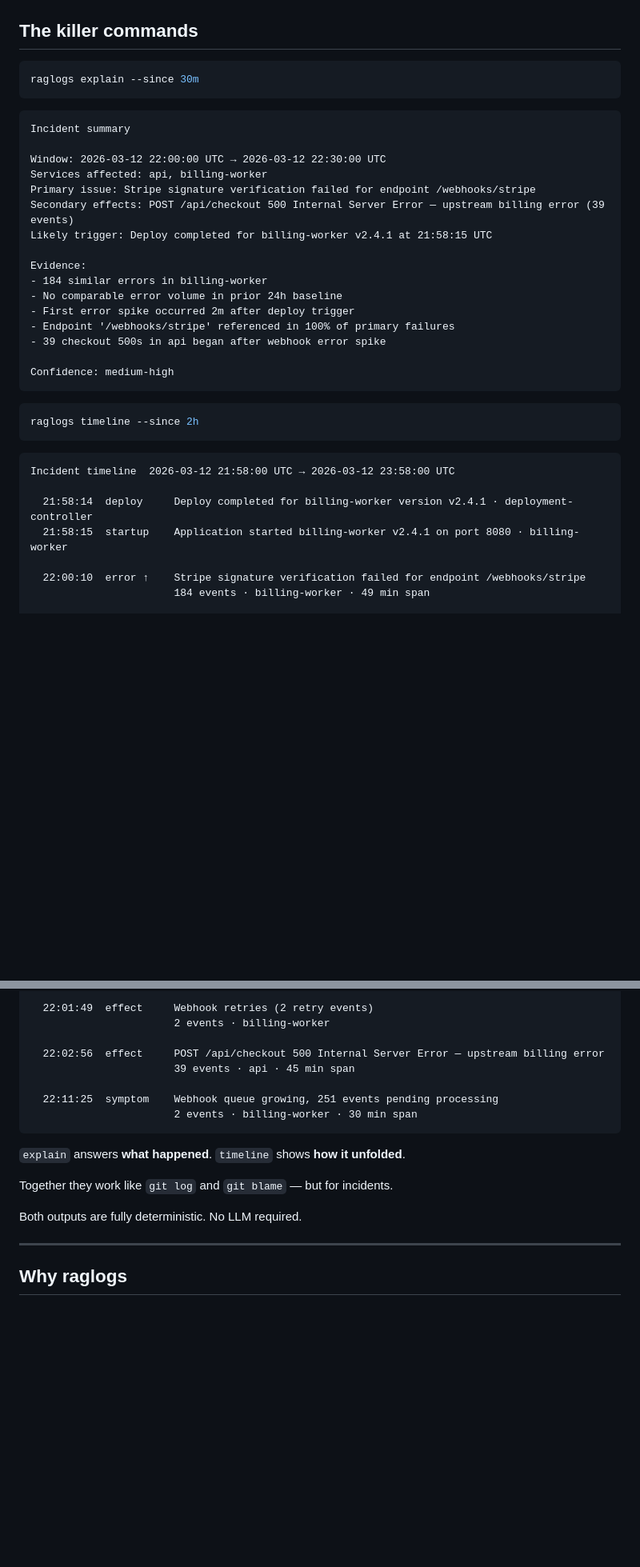
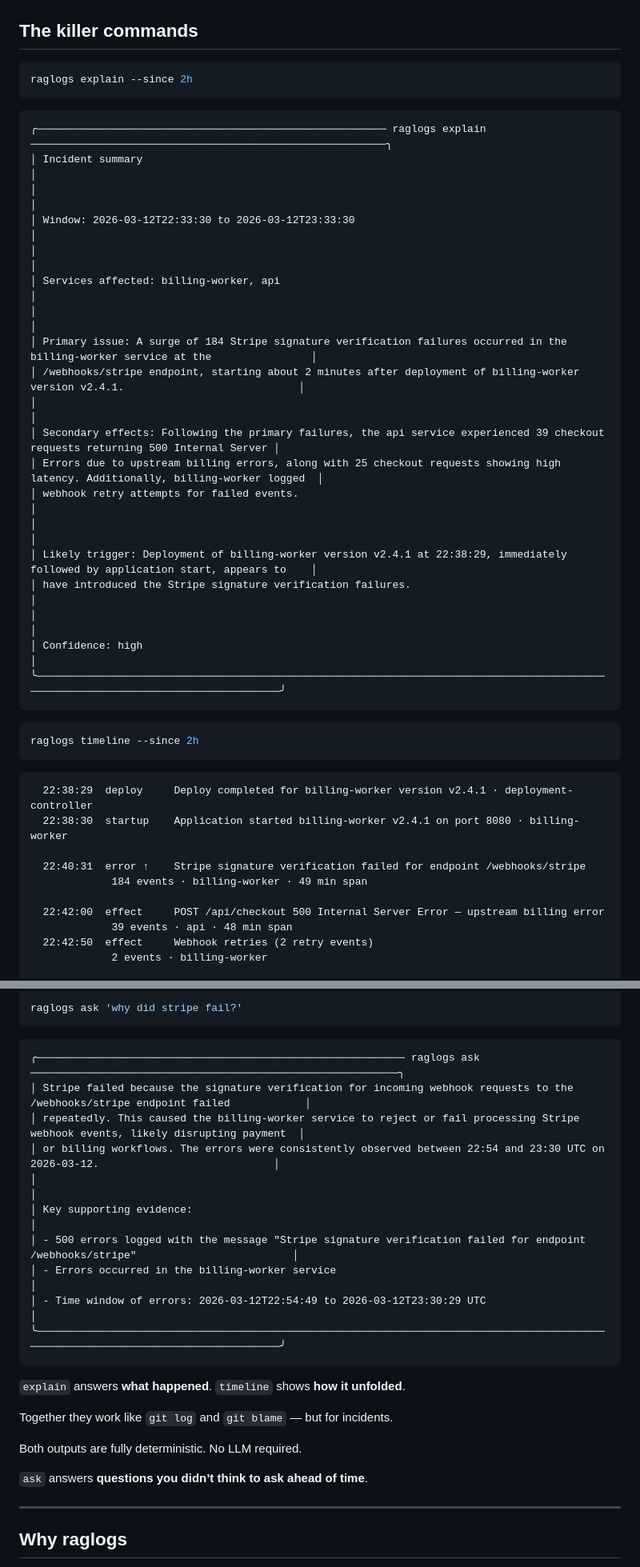
Before and after one commit to LAA-Software-Engineering/raglogs, a Markdown page: README.md, 2 parts joined by grey strips. Shown at 80% size. Drawn GitHub-style; blank space fills up the shorter version.

````diff
--- a/README.md
+++ b/README.md
@@ -43,26 +43,29 @@ raglogs explains incidents.
 ## The killer commands
 
 ```bash
-raglogs explain --since 30m
+raglogs explain --since 2h
 ```
 
 ```
-Incident summary
-
-Window: 2026-03-12 22:00:00 UTC → 2026-03-12 22:30:00 UTC
-Services affected: api, billing-worker
-Primary issue: Stripe signature verification failed for endpoint /webhooks/stripe
-Secondary effects: POST /api/checkout 500 Internal Server Error — upstream billing error (39 events)
-Likely trigger: Deploy completed for billing-worker v2.4.1 at 21:58:15 UTC
-
-Evidence:
-- 184 similar errors in billing-worker
-- No comparable error volume in prior 24h baseline
-- First error spike occurred 2m after deploy trigger
-- Endpoint '/webhooks/stripe' referenced in 100% of primary failures
-- 39 checkout 500s in api began after webhook error spike
-
-Confidence: medium-high
+╭──────────────────────────────────────────────────────── raglogs explain  ─────────────────────────────────────────────────────────╮
+│ Incident summary                                                                                                                  │
+│                                                                                                                                   │
+│ Window: 2026-03-12T22:33:30 to 2026-03-12T23:33:30                                                                                │
+│                                                                                                                                   │
+│ Services affected: billing-worker, api                                                                                            │
+│                                                                                                                                   │
+│ Primary issue: A surge of 184 Stripe signature verification failures occurred in the billing-worker service at the                │
+│ /webhooks/stripe endpoint, starting about 2 minutes after deployment of billing-worker version v2.4.1.                            │
+│                                                                                                                                   │
+│ Secondary effects: Following the primary failures, the api service experienced 39 checkout requests returning 500 Internal Server │
+│ Errors due to upstream billing errors, along with 25 checkout requests showing high latency. Additionally, billing-worker logged  │
+│ webhook retry attempts for failed events.                                                                                         │
+│                                                                                                                                   │
+│ Likely trigger: Deployment of billing-worker version v2.4.1 at 22:38:29, immediately followed by application start, appears to    │
+│ have introduced the Stripe signature verification failures.                                                                       │
+│                                                                                                                                   │
+│ Confidence: high                                                                                                                  │
+╰───────────────────────────────────────────────────────────────────────────────────────────────────────────────────────────────────╯
 ```
 
 ```bash
@@ -70,11 +73,14 @@ raglogs timeline --since 2h
 ```
 
 ```
-Incident timeline  2026-03-12 21:58:00 UTC → 2026-03-12 23:58:00 UTC
+  22:38:29  deploy     Deploy completed for billing-worker version v2.4.1 · deployment-controller
+  22:38:30  startup    Application started billing-worker v2.4.1 on port 8080 · billing-worker
 
-  21:58:14  deploy     Deploy completed for billing-worker version v2.4.1 · deployment-controller
-  21:58:15  startup    Application started billing-worker v2.4.1 on port 8080 · billing-worker
+  22:40:31  error ↑    Stripe signature verification failed for endpoint /webhooks/stripe
+             184 events · billing-worker · 49 min span
 
-  22:00:10  error ↑    Stripe signature verification failed for endpoint /webhooks/stripe
-                       184 events · billing-worker · 49 min span
+  22:42:00  effect     POST /api/checkout 500 Internal Server Error — upstream billing error
+             39 events · api · 48 min span
+  22:42:50  effect     Webhook retries (2 retry events)
+             2 events · billing-worker
 
@@ -83,12 +90,19 @@ Incident timeline  2026-03-12 21:58:00 UTC → 2026-03-12 23:58:00 UTC
 
-  22:01:49  effect     Webhook retries (2 retry events)
-                       2 events · billing-worker
+```sh
+raglogs ask 'why did stripe fail?'
+```
 
-  22:02:56  effect     POST /api/checkout 500 Internal Server Error — upstream billing error
-                       39 events · api · 45 min span
-
-  22:11:25  symptom    Webhook queue growing, 251 events pending processing
-                       2 events · billing-worker · 30 min span
+```
+╭─────────────────────────────────────────────────────────── raglogs ask ───────────────────────────────────────────────────────────╮
+│ Stripe failed because the signature verification for incoming webhook requests to the /webhooks/stripe endpoint failed            │
+│ repeatedly. This caused the billing-worker service to reject or fail processing Stripe webhook events, likely disrupting payment  │
+│ or billing workflows. The errors were consistently observed between 22:54 and 23:30 UTC on 2026-03-12.                            │
+│                                                                                                                                   │
+│ Key supporting evidence:                                                                                                          │
+│ - 500 errors logged with the message "Stripe signature verification failed for endpoint /webhooks/stripe"                         │
+│ - Errors occurred in the billing-worker service                                                                                   │
+│ - Time window of errors: 2026-03-12T22:54:49 to 2026-03-12T23:30:29 UTC                                                           │
+╰───────────────────────────────────────────────────────────────────────────────────────────────────────────────────────────────────╯
 ```
 
 `explain` answers **what happened**.
@@ -97,6 +111,8 @@ Incident timeline  2026-03-12 21:58:00 UTC → 2026-03-12 23:58:00 UTC
 Together they work like `git log` and `git blame` — but for incidents.
 
 Both outputs are fully deterministic. No LLM required.
+
+`ask` answers **questions you didn’t think to ask ahead of time**.
 
 ---
 
````
Also changed, not shown: other parts of README.md (+3 -2 lines).
